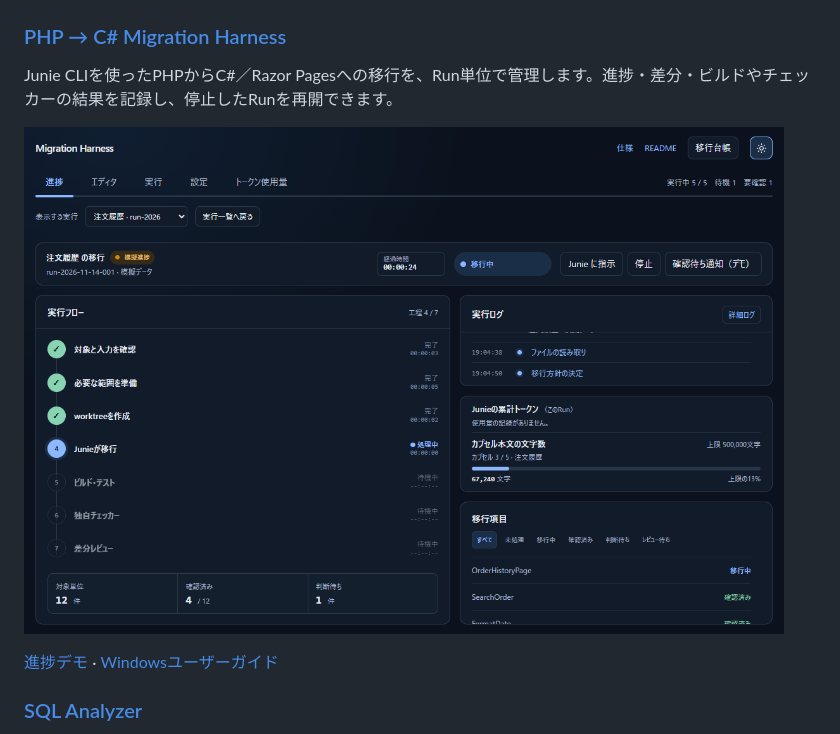
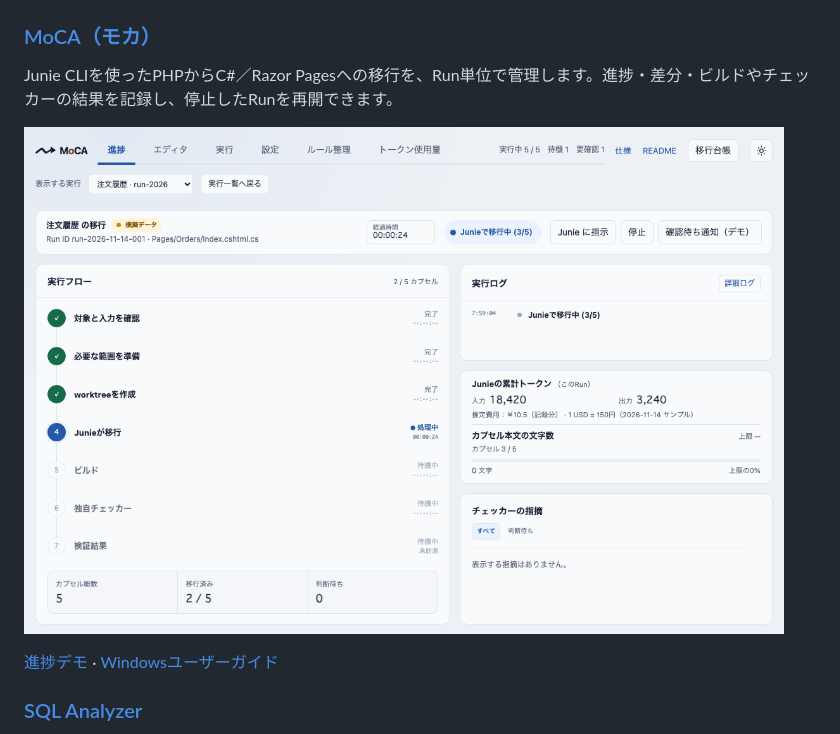
Before and after one commit to SSsan-00/SSsan-00, a Markdown page: README.md, the part around one of its changes. GitHub-like rendering; pictures changed too: assets/migration-harness-demo.png.

```diff
--- a/README.md
+++ b/README.md
@@ -14,7 +14,7 @@ C#メソッドの分岐・呼び出しと、RazorページのイベントやJava
 
 <a href="https://github.com/SSsan-00/csharp-flow-viewer"><img src="assets/csharp-flow-viewer-screen.png" width="760" alt="C# Flow Viewerの注文処理サンプル。左にファイルと解析対象、中央に制御フロー、右にC#ソース、図の下に呼び出し元・呼び出し先へ移動するボタン"></a>
 
-### [PHP → C# Migration Harness](https://github.com/SSsan-00/php-to-csharp-migration-harness)
+### [MoCA（モカ）](https://github.com/SSsan-00/moca)
 
 Junie CLIを使ったPHPからC#／Razor Pagesへの移行を、Run単位で管理します。進捗・差分・ビルドやチェッカーの結果を記録し、停止したRunを再開できます。
 
```
Also changed, not shown: other parts of README.md (+2 -2 lines), profile/intro.md (+3 -3 lines), profile/repository-notes.md (+2 -2 lines).
